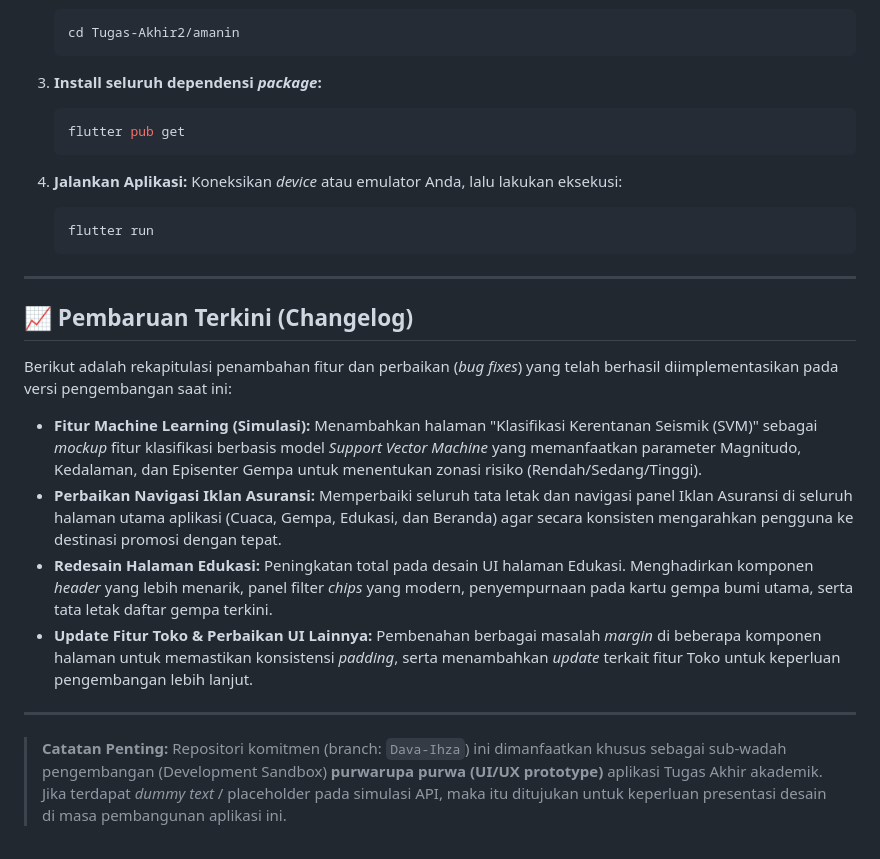
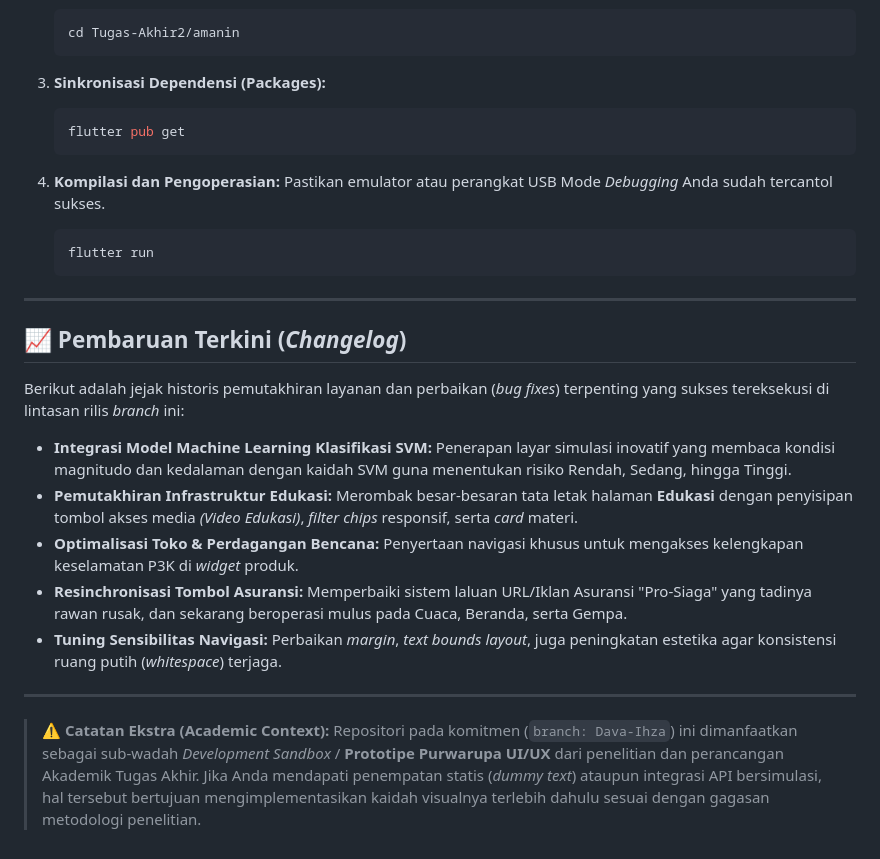
Before and after one commit to Kevinpb86/Tugas-Akhir2, a Markdown page: README.md, the part around one of its changes. Rendered like a GitHub page.

````diff
--- a/README.md
+++ b/README.md
@@ -79,28 +85,29 @@ Ingin mencoba meng-compile antarmuka *Amanin* cantik ini langsung ke HP / Emulat
    cd Tugas-Akhir2/amanin
    ```
 
-3. **Install seluruh dependensi *package*:**
+3. **Sinkronisasi Dependensi (Packages):**
    ```bash
    flutter pub get
    ```
 
-4. **Jalankan Aplikasi:**
-   Koneksikan *device* atau emulator Anda, lalu lakukan eksekusi:
+4. **Kompilasi dan Pengoperasian:**
+   Pastikan emulator atau perangkat USB Mode *Debugging* Anda sudah tercantol sukses.
    ```bash
    flutter run
    ```
 
 ---
 
-## 📈 Pembaruan Terkini (Changelog)
+## 📈 Pembaruan Terkini (*Changelog*)
 
-Berikut adalah rekapitulasi penambahan fitur dan perbaikan (*bug fixes*) yang telah berhasil diimplementasikan pada versi pengembangan saat ini:
+Berikut adalah jejak historis pemutakhiran layanan dan perbaikan (*bug fixes*) terpenting yang sukses tereksekusi di lintasan rilis *branch* ini:
 
-*   **Fitur Machine Learning (Simulasi):** Menambahkan halaman "Klasifikasi Kerentanan Seismik (SVM)" sebagai *mockup* fitur klasifikasi berbasis model *Support Vector Machine* yang memanfaatkan parameter Magnitudo, Kedalaman, dan Episenter Gempa untuk menentukan zonasi risiko (Rendah/Sedang/Tinggi).
-*   **Perbaikan Navigasi Iklan Asuransi:** Memperbaiki seluruh tata letak dan navigasi panel Iklan Asuransi di seluruh halaman utama aplikasi (Cuaca, Gempa, Edukasi, dan Beranda) agar secara konsisten mengarahkan pengguna ke destinasi promosi dengan tepat.
-*   **Redesain Halaman Edukasi:** Peningkatan total pada desain UI halaman Edukasi. Menghadirkan komponen *header* yang lebih menarik, panel filter *chips* yang modern, penyempurnaan pada kartu gempa bumi utama, serta tata letak daftar gempa terkini.
-*   **Update Fitur Toko & Perbaikan UI Lainnya:** Pembenahan berbagai masalah *margin* di beberapa komponen halaman untuk memastikan konsistensi *padding*, serta menambahkan *update* terkait fitur Toko untuk keperluan pengembangan lebih lanjut.
+*   **Integrasi Model Machine Learning Klasifikasi SVM:** Penerapan layar simulasi inovatif yang membaca kondisi magnitudo dan kedalaman dengan kaidah SVM guna menentukan risiko Rendah, Sedang, hingga Tinggi.
+*   **Pemutakhiran Infrastruktur Edukasi:** Merombak besar-besaran tata letak halaman **Edukasi** dengan penyisipan tombol akses media *(Video Edukasi)*, *filter chips* responsif, serta *card* materi.
+*   **Optimalisasi Toko & Perdagangan Bencana:** Penyertaan navigasi khusus untuk mengakses kelengkapan keselamatan P3K di *widget* produk.
+*   **Resinchronisasi Tombol Asuransi:** Memperbaiki sistem laluan URL/Iklan Asuransi "Pro-Siaga" yang tadinya rawan rusak, dan sekarang beroperasi mulus pada Cuaca, Beranda, serta Gempa.
+*   **Tuning Sensibilitas Navigasi:** Perbaikan *margin*, *text bounds layout*, juga peningkatan estetika agar konsistensi ruang putih (*whitespace*) terjaga.
 
 ---
 
-> **Catatan Penting:** Repositori komitmen (branch: `Dava-Ihza`) ini dimanfaatkan khusus sebagai sub-wadah pengembangan (Development Sandbox) **purwarupa purwa (UI/UX prototype)** aplikasi Tugas Akhir akademik. Jika terdapat *dummy text* / placeholder pada simulasi API, maka itu ditujukan untuk keperluan presentasi desain di masa pembangunan aplikasi ini.
+> **⚠️ Catatan Ekstra (Academic Context):** Repositori pada komitmen (`branch: Dava-Ihza`) ini dimanfaatkan sebagai sub-wadah *Development Sandbox* / **Prototipe Purwarupa UI/UX** dari penelitian dan perancangan Akademik Tugas Akhir. Jika Anda mendapati penempatan statis (*dummy text*) ataupun integrasi API bersimulasi, hal tersebut bertujuan mengimplementasikan kaidah visualnya terlebih dahulu sesuai dengan gagasan metodologi penelitian.
````
Also changed, not shown: other parts of README.md (+44 -38 lines).
